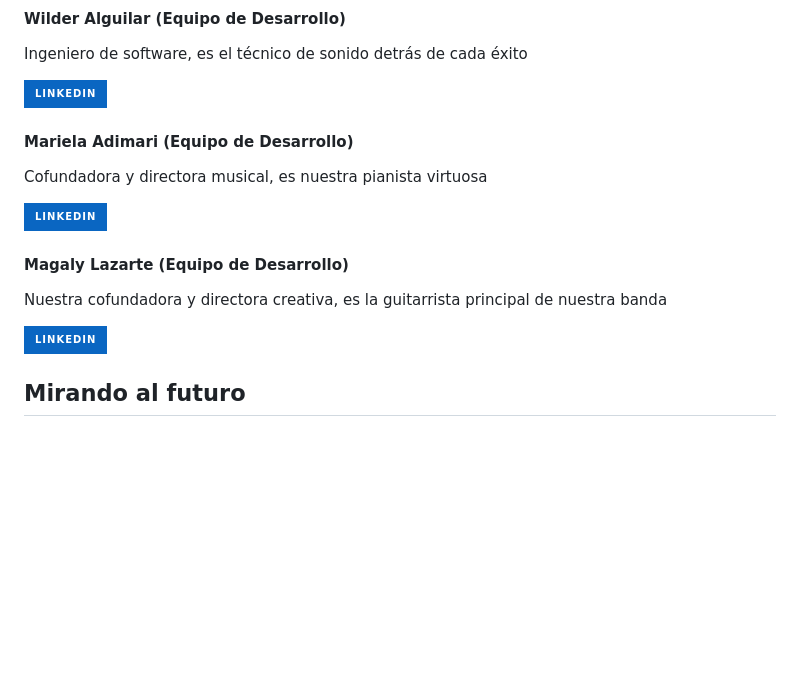
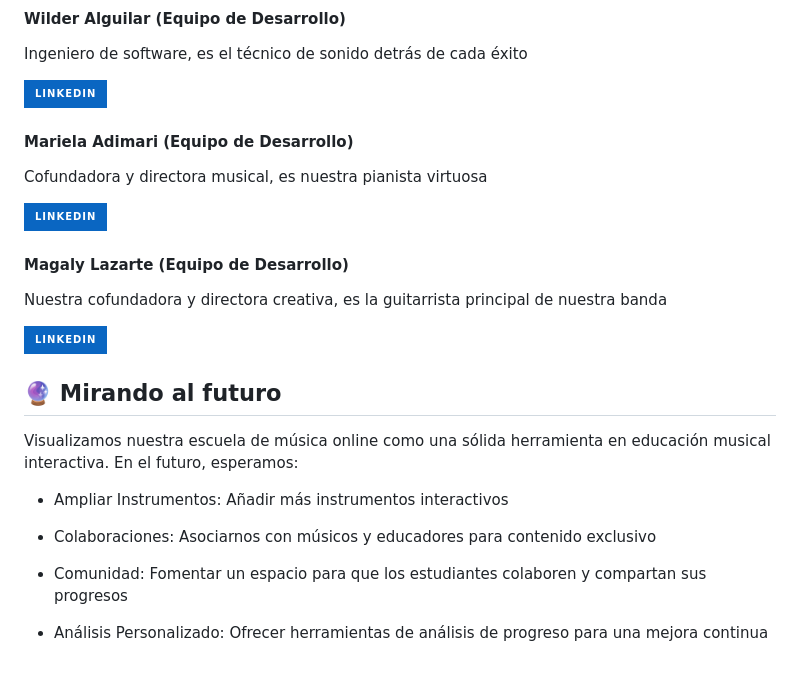
Before and after one commit to Yedpt/BeatSchool, a Markdown page: README.md, the part around one of its changes. Drawn GitHub-style; badges without logos; blank space fills up the shorter version.

```diff
--- a/README.md
+++ b/README.md
@@ -80,14 +90,27 @@ Ingeniero de software, es el técnico de sonido detrás de cada éxito
 
 [![linkedin](https://img.shields.io/badge/linkedin-0A66C2?style=for-the-badge&logo=linkedin&logoColor=white)](https://linkedin.com/in/wilderaguilar)
 
+
 #### Mariela Adimari (Equipo de Desarrollo)
 Cofundadora y directora musical, es nuestra pianista virtuosa
 
 [![linkedin](https://img.shields.io/badge/linkedin-0A66C2?style=for-the-badge&logo=linkedin&logoColor=white)](https://www.linkedin.com/in/mariela-adimari/)
+
 
 #### Magaly Lazarte (Equipo de Desarrollo)
 Nuestra cofundadora y directora creativa, es la guitarrista principal de nuestra banda
 
 [![linkedin](https://img.shields.io/badge/linkedin-0A66C2?style=for-the-badge&logo=linkedin&logoColor=white)](https://www.linkedin.com/in/magaly-lazarte-91193515a/)
 
-## Mirando al futuro
+
+## 🔮 Mirando al futuro
+
+Visualizamos nuestra escuela de música online como una sólida herramienta en educación musical interactiva. En el futuro, esperamos:
+
+- Ampliar Instrumentos: Añadir más instrumentos interactivos
+
+- Colaboraciones: Asociarnos con músicos y educadores para contenido exclusivo
+
+- Comunidad: Fomentar un espacio para que los estudiantes colaboren y compartan sus progresos
+
+- Análisis Personalizado: Ofrecer herramientas de análisis de progreso para una mejora continua
```
Also changed, not shown: other parts of README.md (+32 -22 lines).
